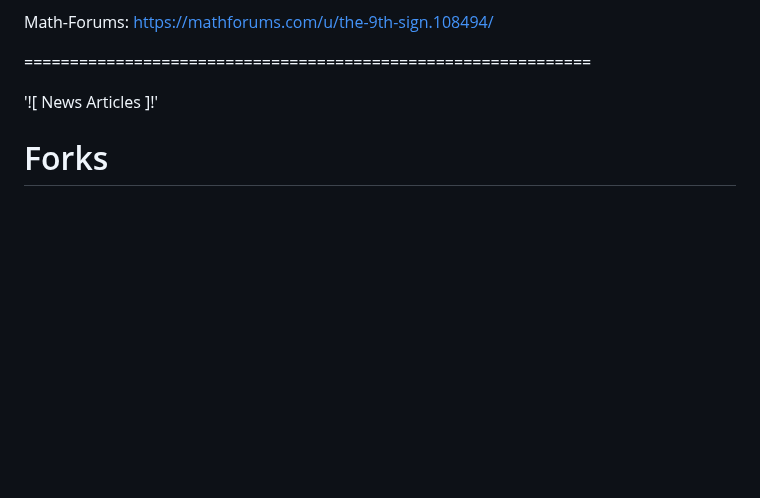
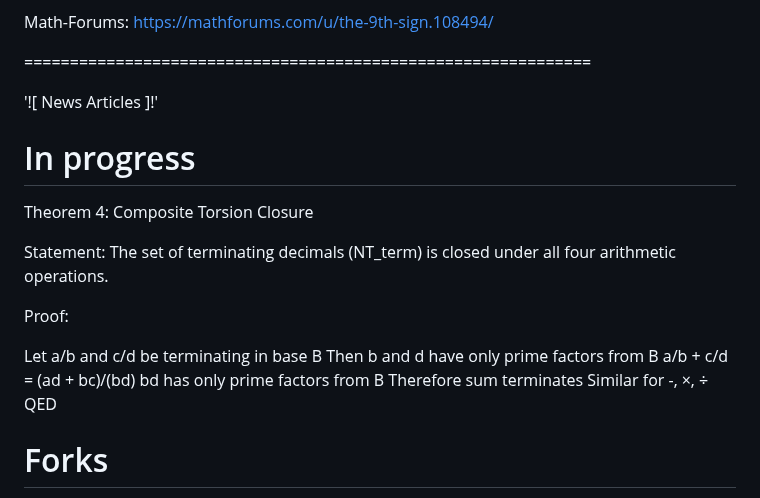
Before and after one commit to Matthew-Pidlysny/Empirinometry, a Markdown page: README.md, the part around the change. Drawn GitHub-style; blank space fills up the shorter version.

Commit message:
Add theorem on composite torsion closure
Added a new theorem about terminating decimals and its proof.

```diff
--- a/README.md
+++ b/README.md
@@ -48,6 +48,22 @@ Math-Forums:  https://mathforums.com/u/the-9th-sign.108494/
 ==============================================================
 
 '![ News Articles ]!'
+
+# In progress
+
+Theorem 4: Composite Torsion Closure
+
+Statement: The set of terminating decimals (NT_term) is closed under all four arithmetic operations.
+
+Proof:
+
+Let a/b and c/d be terminating in base B
+Then b and d have only prime factors from B
+a/b + c/d = (ad + bc)/(bd)
+bd has only prime factors from B
+Therefore sum terminates
+Similar for -, ×, ÷
+QED
 
 # Forks
 
```
